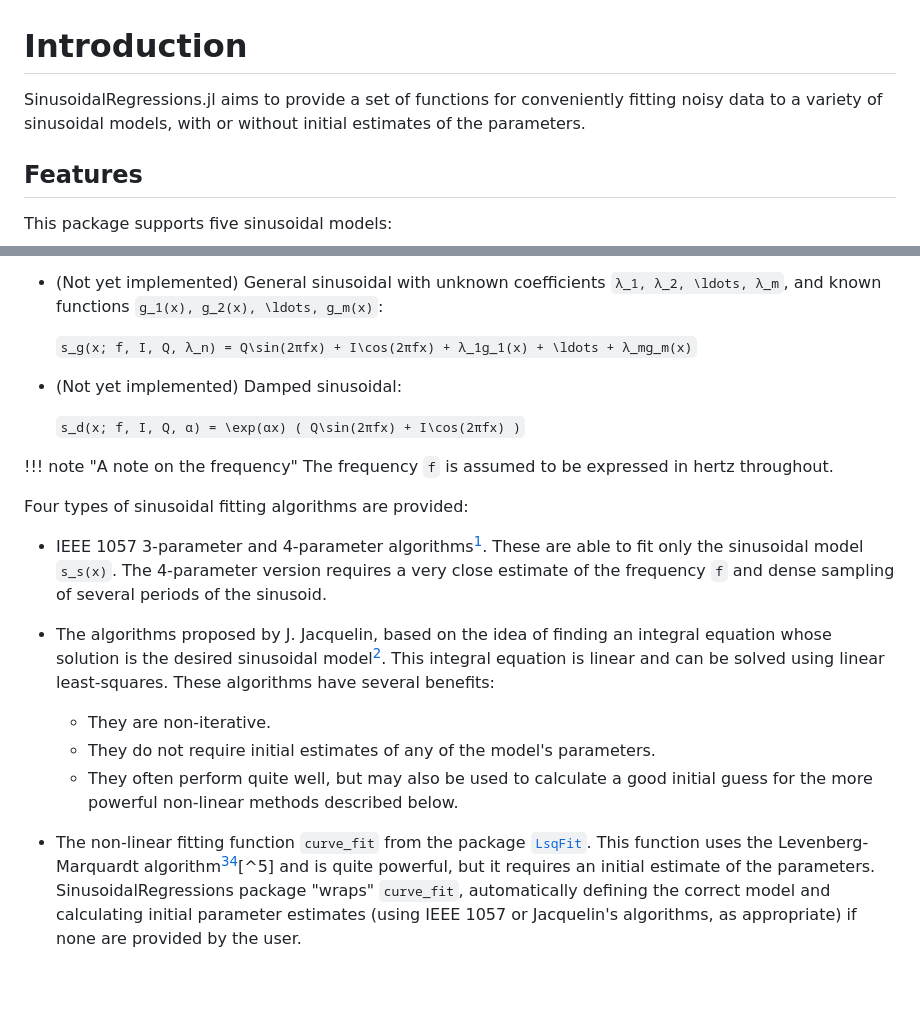
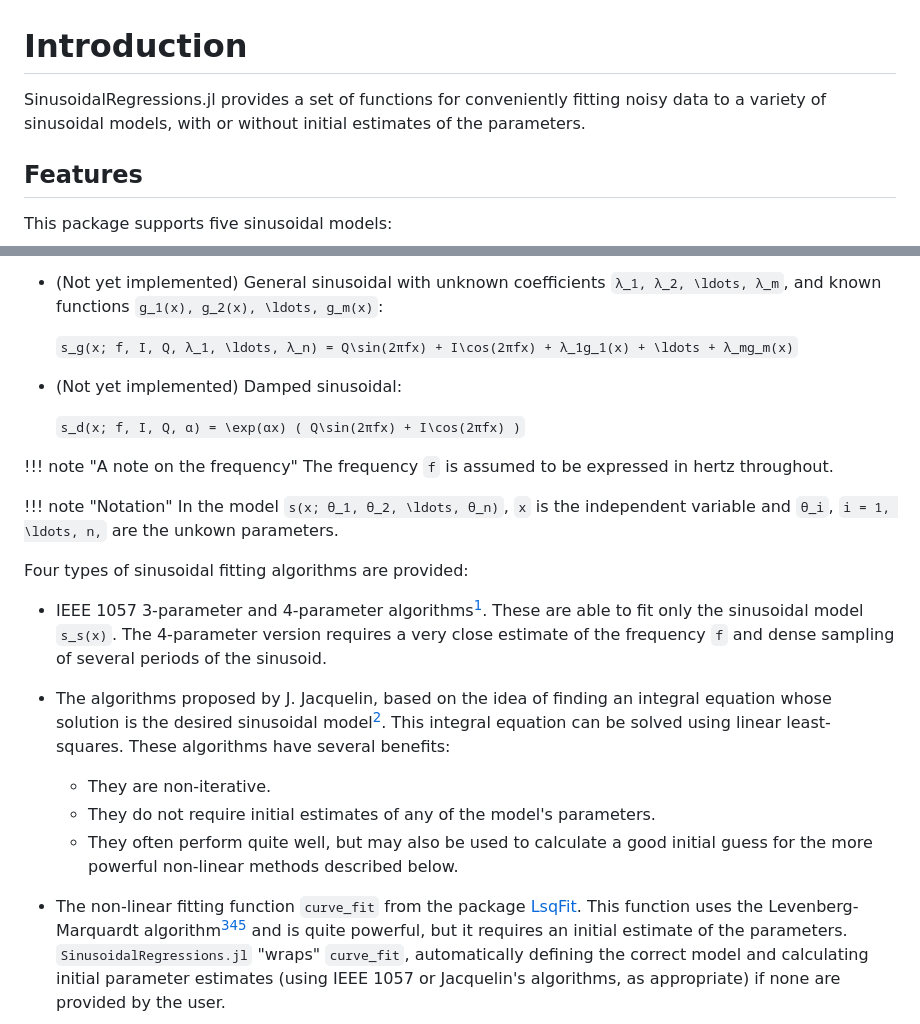
Before and after one commit to mbaz/SinusoidalRegressions.jl, a Markdown page: docs/src/index.md, 2 parts joined by grey strips. GitHub-like rendering; blank space fills up the shorter version.

```diff
--- a/docs/src/index.md
+++ b/docs/src/index.md
@@ -1,8 +1,8 @@
 # Introduction
 
-SinusoidalRegressions.jl aims to provide a set of functions for conveniently
-fitting noisy data to a variety of sinusoidal models, with or without initial
-estimates of the parameters.
+SinusoidalRegressions.jl provides a set of functions for conveniently fitting
+noisy data to a variety of sinusoidal models, with or without initial estimates
+of the parameters.
 
 ## Features
 
@@ -22,7 +22,7 @@ This package supports five sinusoidal models:
 
 * (Not yet implemented) General sinusoidal with unknown coefficients ``λ_1, λ_2, \ldots, λ_m``, and known functions ``g_1(x), g_2(x), \ldots, g_m(x)``:
 
-  ``s_g(x; f, I, Q, λ_n) = Q\sin(2πfx) + I\cos(2πfx) + λ_1g_1(x) + \ldots + λ_mg_m(x)``
+  ``s_g(x; f, I, Q, λ_1, \ldots, λ_n) = Q\sin(2πfx) + I\cos(2πfx) + λ_1g_1(x) + \ldots + λ_mg_m(x)``
 
 * (Not yet implemented) Damped sinusoidal:
 
@@ -31,6 +31,10 @@ This package supports five sinusoidal models:
 !!! note "A note on the frequency"
     The frequency ``f`` is assumed to be expressed in hertz throughout.
 
+!!! note "Notation"
+    In the model ``s(x; θ_1, θ_2, \ldots, θ_n)``, ``x`` is the independent variable and ``θ_i``,
+    ``i = 1, \ldots, n,`` are the unkown parameters.
+
 Four types of sinusoidal fitting algorithms are provided:
 
   * IEEE 1057 3-parameter and 4-parameter algorithms[^1]. These are able to fit only the sinusoidal model
@@ -38,18 +42,18 @@ Four types of sinusoidal fitting algorithms are provided:
     dense sampling of several periods of the sinusoid.
 
   * The algorithms proposed by J. Jacquelin, based on the idea of finding an integral
-    equation whose solution is the desired sinusoidal model[^2]. This integral equation is linear
-    and can be solved using linear least-squares. These algorithms have several benefits:
+    equation whose solution is the desired sinusoidal model[^2]. This integral equation
+    can be solved using linear least-squares. These algorithms have several benefits:
 
       * They are non-iterative.
       * They do not require initial estimates of any of the model's parameters.
-      * They often perform quite well, but may also be used to calculate a good initial guess for the
-        more powerful non-linear methods described below.
+      * They often perform quite well, but may also be used to calculate a good initial guess
+        for the more powerful non-linear methods described below.
 
   * The non-linear fitting function `curve_fit` from the package
-    [`LsqFit`](https://github.com/JuliaNLSolvers/LsqFit.jl). This function uses the Levenberg-Marquardt
+    [LsqFit](https://github.com/JuliaNLSolvers/LsqFit.jl). This function uses the Levenberg-Marquardt
     algorithm[^3][^4][^5] and is quite powerful, but it requires an initial estimate of the parameters.
-    SinusoidalRegressions package "wraps" `curve_fit`, automatically defining the correct model
+    `SinusoidalRegressions.jl` "wraps" `curve_fit`, automatically defining the correct model
     and calculating initial parameter estimates (using IEEE 1057 or Jacquelin's algorithms, as
     appropriate) if none are provided by the user.
 
```
Also changed, not shown: other parts of docs/src/index.md (+127 -69 lines), docs/src/reference.md (+72 -26 lines).
